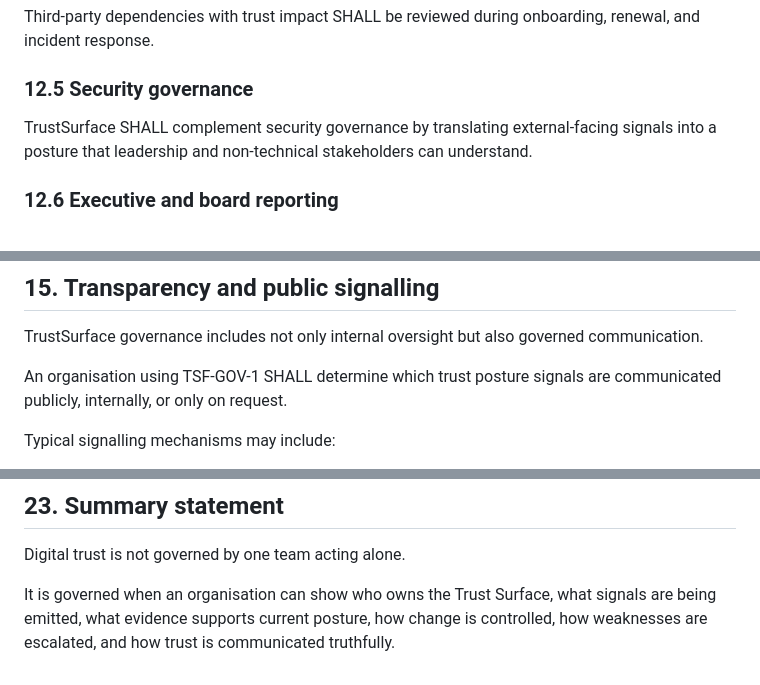
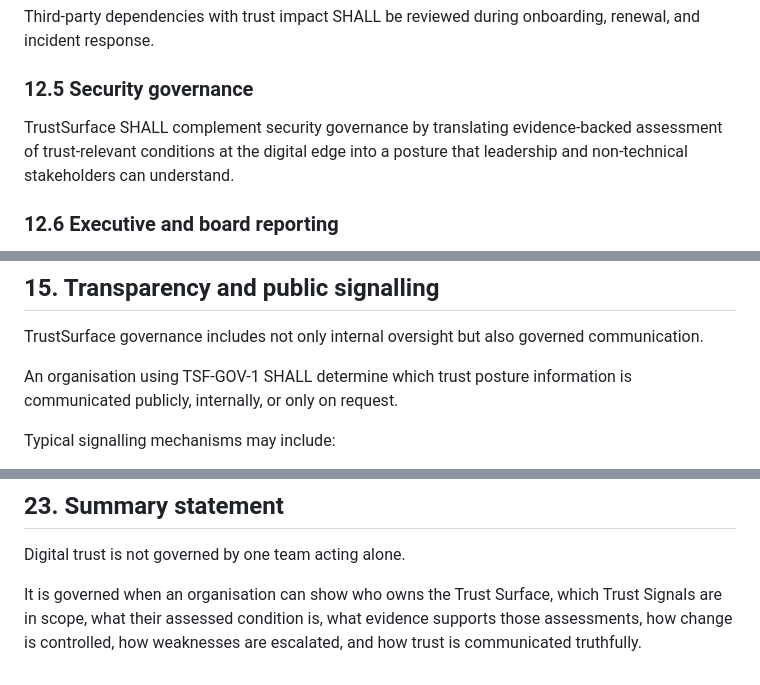
Before and after one commit to bchetcuti/trust-surface-framework, a Markdown page: docs/02-core-framework/TSF-GOV-1_governance-integration-model.md, 3 parts joined by grey strips. Rendered like a GitHub page.

```diff
--- a/docs/02-core-framework/TSF-GOV-1_governance-integration-model.md
+++ b/docs/02-core-framework/TSF-GOV-1_governance-integration-model.md
@@ -295,7 +295,7 @@ Trust posture regressions SHALL be treated as operationally meaningful events wh
 Third-party dependencies with trust impact SHALL be reviewed during onboarding, renewal, and incident response.
 
 ### 12.5 Security governance
-TrustSurface SHALL complement security governance by translating external-facing signals into a posture that leadership and non-technical stakeholders can understand.
+TrustSurface SHALL complement security governance by translating evidence-backed assessment of trust-relevant conditions at the digital edge into a posture that leadership and non-technical stakeholders can understand.
 
 ### 12.6 Executive and board reporting
 Material trust posture issues, trends, and accepted exceptions SHALL be capable of inclusion in leadership and board reporting.
@@ -355,7 +355,7 @@ Escalation criteria SHOULD consider:
 
 TrustSurface governance includes not only internal oversight but also governed communication.
 
-An organisation using TSF-GOV-1 SHALL determine which trust posture signals are communicated publicly, internally, or only on request.
+An organisation using TSF-GOV-1 SHALL determine which trust posture information is communicated publicly, internally, or only on request.
 
 Typical signalling mechanisms may include:
 - service status communication
@@ -487,4 +487,4 @@ The following items were resolved for the v1.1 public draft:
 
 Digital trust is not governed by one team acting alone.
 
-It is governed when an organisation can show who owns the Trust Surface, what signals are being emitted, what evidence supports current posture, how change is controlled, how weaknesses are escalated, and how trust is communicated truthfully.
+It is governed when an organisation can show who owns the Trust Surface, which Trust Signals are in scope, what their assessed condition is, what evidence supports those assessments, how change is controlled, how weaknesses are escalated, and how trust is communicated truthfully.
```
Also changed, not shown: other parts of docs/02-core-framework/TSF-GOV-1_governance-integration-model.md (+8 -8 lines).
